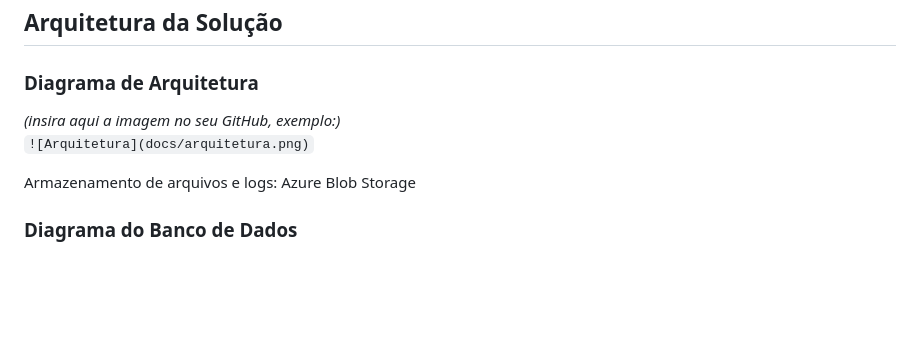
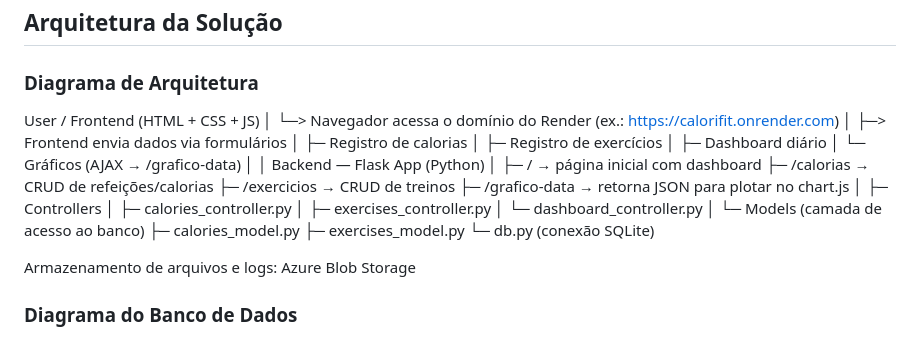
Before and after one commit to VictorFP335/Projeto_Fitness, a Markdown page: README.md, the part around one of its changes. Drawn GitHub-style; blank space fills up the shorter version.

Commit message:
Enhance README with architecture and solution details
Added architecture diagram and solution overview to README.

```diff
--- a/README.md
+++ b/README.md
@@ -67,8 +69,35 @@ Hospedagem: Azure App Service
 ##  **Arquitetura da Solução**
 
 ###  Diagrama de Arquitetura
-*(insira aqui a imagem no seu GitHub, exemplo:)*
-`![Arquitetura](docs/arquitetura.png)`
+User / Frontend (HTML + CSS + JS)
+│
+└─> Navegador acessa o domínio do Render
+    (ex.: https://calorifit.onrender.com)
+│
+├─> Frontend envia dados via formulários
+│     ├─ Registro de calorias
+│     ├─ Registro de exercícios
+│     ├─ Dashboard diário
+│     └─ Gráficos (AJAX → /grafico-data)
+│
+│
+Backend — Flask App (Python)
+│
+├─ /          → página inicial com dashboard
+├─ /calorias  → CRUD de refeições/calorias
+├─ /exercicios → CRUD de treinos
+├─ /grafico-data → retorna JSON para plotar no chart.js
+│
+├─ Controllers
+│     ├─ calories_controller.py
+│     ├─ exercises_controller.py
+│     └─ dashboard_controller.py
+│
+└─ Models (camada de acesso ao banco)
+      ├─ calories_model.py
+      ├─ exercises_model.py
+      └─ db.py (conexão SQLite)
+
 
 Armazenamento de arquivos e logs: Azure Blob Storage
 ###  Diagrama do Banco de Dados
```
Also changed, not shown: other parts of README.md (+2 -0 lines).
